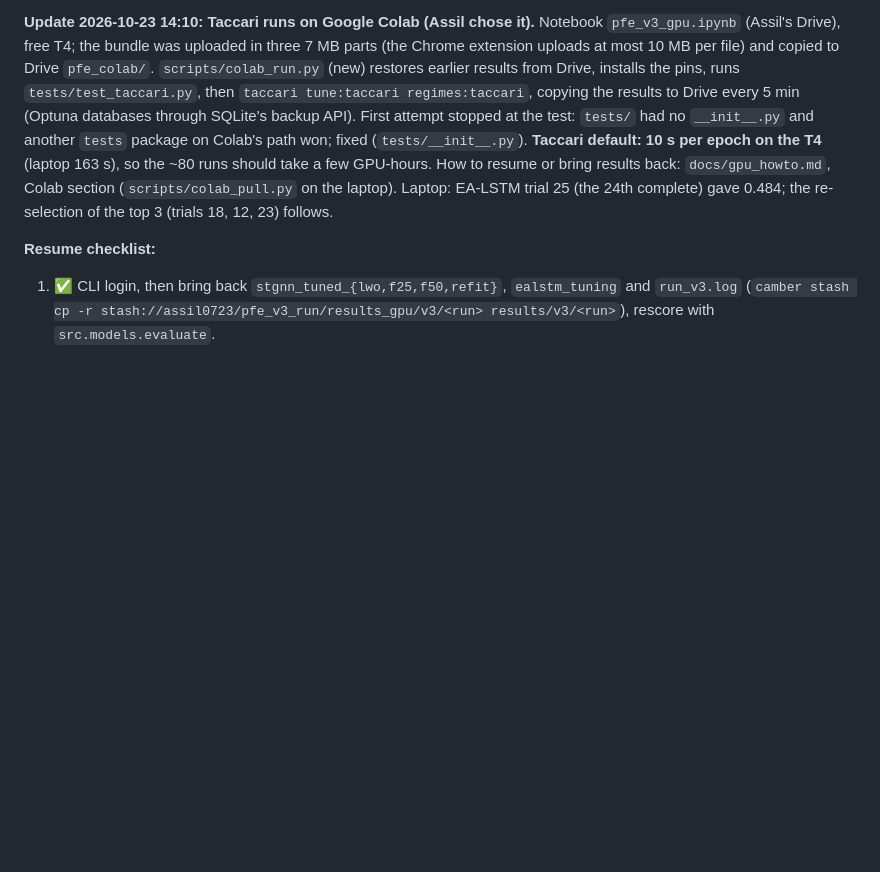
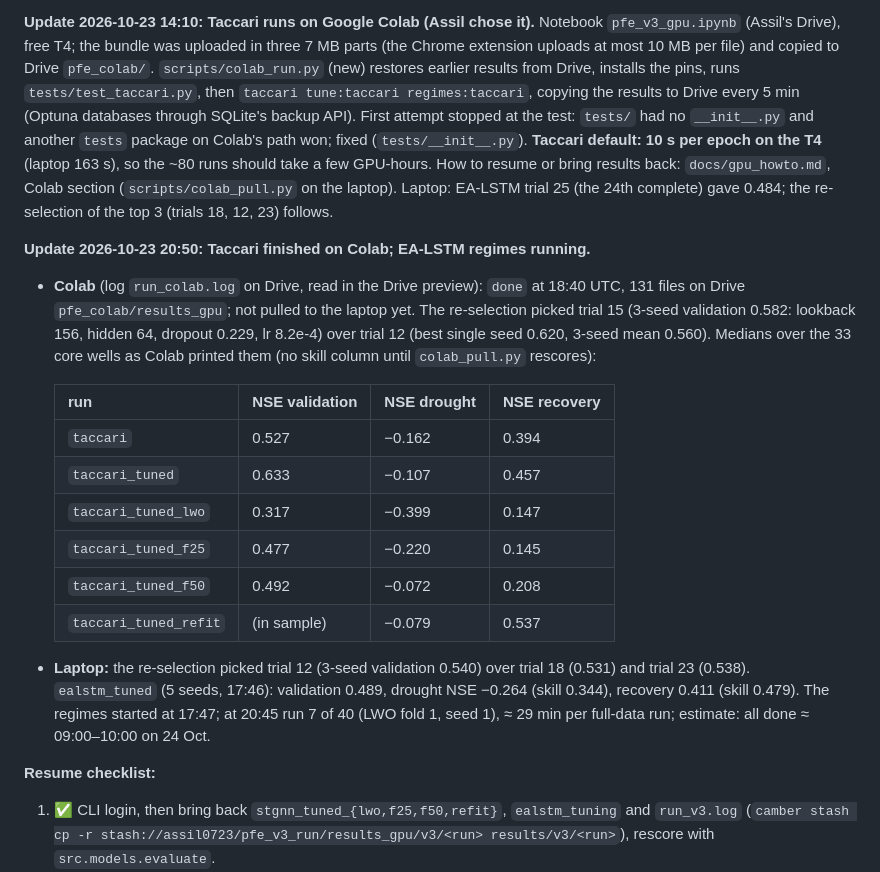
Before and after one commit to assil-bouzaine/Master_2026, a Markdown page: docs/notes/step12a_fixes.md, the part around the change. Rendered like a GitHub page; blank space fills up the shorter version.

```diff
--- a/docs/notes/step12a_fixes.md
+++ b/docs/notes/step12a_fixes.md
@@ -227,6 +227,27 @@ test: `tests/` had no `__init__.py` and another `tests` package on Colab's path
 Colab section (`scripts/colab_pull.py` on the laptop). Laptop: EA-LSTM trial 25 (the 24th
 complete) gave 0.484; the re-selection of the top 3 (trials 18, 12, 23) follows.
 
+**Update 2026-10-23 20:50: Taccari finished on Colab; EA-LSTM regimes running.**
+- **Colab** (log `run_colab.log` on Drive, read in the Drive preview): `done` at 18:40 UTC,
+  131 files on Drive `pfe_colab/results_gpu`; not pulled to the laptop yet. The re-selection
+  picked trial 15 (3-seed validation 0.582: lookback 156, hidden 64, dropout 0.229,
+  lr 8.2e-4) over trial 12 (best single seed 0.620, 3-seed mean 0.560). Medians over the 33
+  core wells as Colab printed them (no skill column until `colab_pull.py` rescores):
+
+  | run | NSE validation | NSE drought | NSE recovery |
+  |---|---|---|---|
+  | `taccari` | 0.527 | −0.162 | 0.394 |
+  | `taccari_tuned` | 0.633 | −0.107 | 0.457 |
+  | `taccari_tuned_lwo` | 0.317 | −0.399 | 0.147 |
+  | `taccari_tuned_f25` | 0.477 | −0.220 | 0.145 |
+  | `taccari_tuned_f50` | 0.492 | −0.072 | 0.208 |
+  | `taccari_tuned_refit` | (in sample) | −0.079 | 0.537 |
+- **Laptop:** the re-selection picked trial 12 (3-seed validation 0.540) over trial 18
+  (0.531) and trial 23 (0.538). `ealstm_tuned` (5 seeds, 17:46): validation 0.489, drought
+  NSE −0.264 (skill 0.344), recovery 0.411 (skill 0.479). The regimes started at 17:47; at
+  20:45 run 7 of 40 (LWO fold 1, seed 1), ≈ 29 min per full-data run; estimate: all done
+  ≈ 09:00–10:00 on 24 Oct.
+
 **Resume checklist:**
 1. ✅ CLI login, then bring back `stgnn_tuned_{lwo,f25,f50,refit}`, `ealstm_tuning` and
    `run_v3.log` (`camber stash cp -r stash://assil0723/pfe_v3_run/results_gpu/v3/<run>
```
Also changed, not shown: CLAUDE.md (+17 -9 lines).
